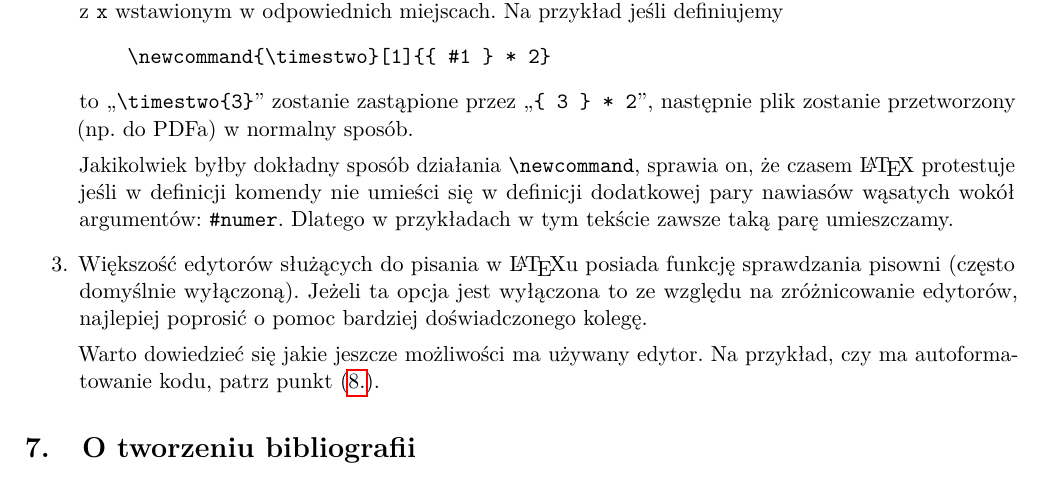
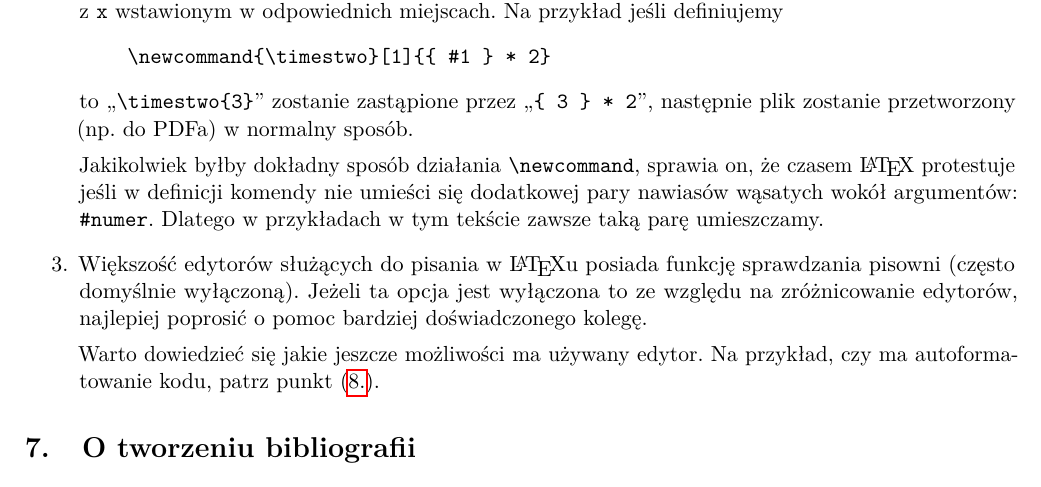
Before and after one commit to KZiemian/Various-texts, a LaTeX document (O-pisaniu-sprawozdan-z-LaTeXem/O-pisaniu-sprawozdan-z-LaTeXem.tex): part of page 14 of 17, cut so that both start at the same text. Compiled offline with pdfLaTeX.

Commit message:
Nadesłane poprawki, 2

```diff
--- a/O-pisaniu-sprawozdan-z-LaTeXem/O-pisaniu-sprawozdan-z-LaTeXem.tex
+++ b/O-pisaniu-sprawozdan-z-LaTeXem/O-pisaniu-sprawozdan-z-LaTeXem.tex
@@ -1347,9 +1347,9 @@ standardami stronę \emph{\TeX{} Users Group},
 
   Jakikolwiek byłby dokładny sposób działania \texttt{\tbs
     newcommand}, sprawia~on, że~czasem \LaTeX{} protestuje jeśli
-  w~definicji komendy nie umieści~się w~definicji dodatkowej pary
-  nawiasów wąsatych wokół argumentów: \texttt{\#numer}. Dlatego
-  w~przykładach w~tym tekście zawsze taką parę umieszczamy.
+  w~definicji komendy nie umieści~się dodatkowej pary nawiasów
+  wąsatych wokół argumentów: \texttt{\#numer}. Dlatego w~przykładach
+  w~tym tekście zawsze taką parę umieszczamy.
 \item Większość edytorów służących do pisania w~\LaTeX u~posiada
   funkcję sprawdzania pisowni (często domyślnie wyłączoną). Jeżeli
   ta~opcja jest wyłączona to~ze~względu na zróżnicowanie edytorów,
```
Also changed, not shown: O-pisaniu-sprawozdan-z-LaTeXem/O-pisaniu-sprawozdan-z-LaTeXem.pdf.
